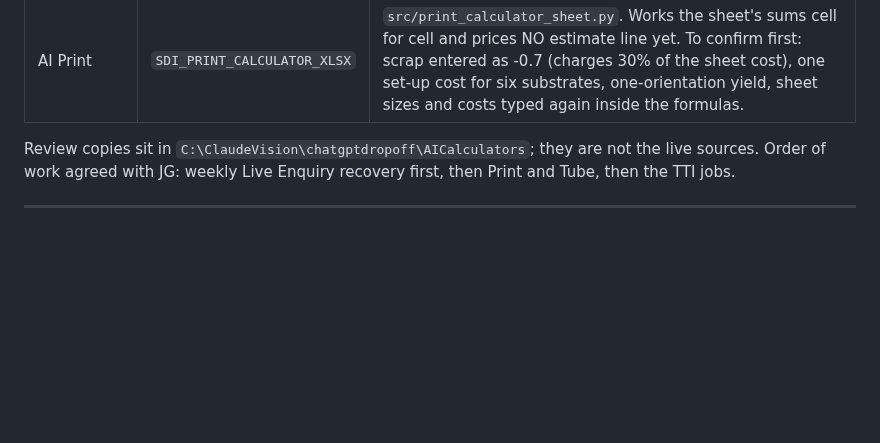
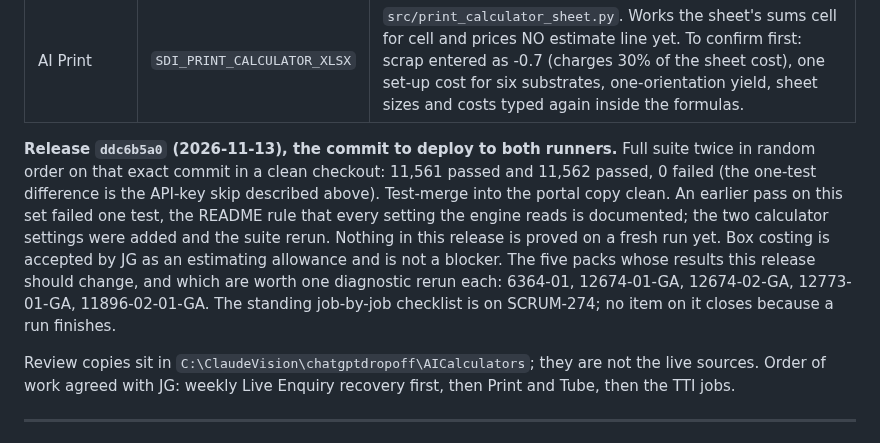
Before and after one commit to jbgray1874/ClaudeVision, a Markdown page: SDI_Intelligence_HANDOFF_STATE_2.md, the part around the change. Rendered like a GitHub page; blank space fills up the shorter version.

Commit message:
Handoff: release ddc6b5a0 and its test results
Co-Authored-By: Claude Fable 5.2 <noreply@anthropic.com>
Claude-Session: https://claude.ai/code/session_01PUWPBZdXgPGwye5Br96aen

```diff
--- a/SDI_Intelligence_HANDOFF_STATE_2.md
+++ b/SDI_Intelligence_HANDOFF_STATE_2.md
@@ -239,6 +239,17 @@ prices as before and the run says why.
 | AI Box | `SDI_BOX_CALCULATOR_XLSX` | Live source of box pricing, read from the shared estimating drive (`src/box_calculator_sheet.py`). A calculator result is not proof the carton is right: the packing inputs still have to be. |
 | AI Tube | `SDI_TUBE_CALCULATOR_XLSX` | `src/tube_calculator_sheet.py`. Its stock rows join the engine's tube and section price rows under their own part codes; a code it prices takes its price. Its cut, hole, slot and mitre rates are read and applied to nothing: open decision whether they replace the engine's tube-laser times. The sheet's own working area has every cost typed as 0. |
 | AI Print | `SDI_PRINT_CALCULATOR_XLSX` | `src/print_calculator_sheet.py`. Works the sheet's sums cell for cell and prices NO estimate line yet. To confirm first: scrap entered as -0.7 (charges 30% of the sheet cost), one set-up cost for six substrates, one-orientation yield, sheet sizes and costs typed again inside the formulas. |
+
+**Release `ddc6b5a0` (2026-11-13), the commit to deploy to both runners.** Full suite twice in
+random order on that exact commit in a clean checkout: 11,561 passed and 11,562 passed, 0
+failed (the one-test difference is the API-key skip described above). Test-merge into the
+portal copy clean. An earlier pass on this set failed one test, the README rule that every
+setting the engine reads is documented; the two calculator settings were added and the suite
+rerun. Nothing in this release is proved on a fresh run yet. Box costing is accepted by JG as
+an estimating allowance and is not a blocker. The five packs whose results this release should
+change, and which are worth one diagnostic rerun each: 6364-01, 12674-01-GA, 12674-02-GA,
+12773-01-GA, 11896-02-01-GA. The standing job-by-job checklist is on SCRUM-274; no item on it
+closes because a run finishes.
 
 Review copies sit in `C:\ClaudeVision\chatgptdropoff\AICalculators`; they are not the live
 sources. Order of work agreed with JG: weekly Live Enquiry recovery first, then Print and
```
